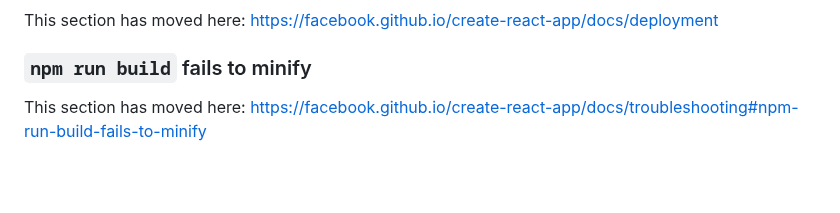
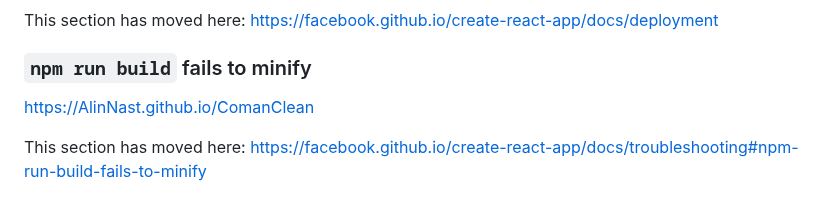
Before and after one commit to AlinNast/ComanClean, a Markdown page: coman-clean/README.md, the part around the change. GitHub-like rendering; blank space fills up the shorter version.

Commit message:
Update README with GitHub Pages link
Added a link to the project's GitHub Pages site.

```diff
--- a/coman-clean/README.md
+++ b/coman-clean/README.md
@@ -67,4 +67,6 @@ This section has moved here: [https://facebook.github.io/create-react-app/docs/d
 
 ### `npm run build` fails to minify
 
+https://AlinNast.github.io/ComanClean
+
 This section has moved here: [https://facebook.github.io/create-react-app/docs/troubleshooting#npm-run-build-fails-to-minify](https://facebook.github.io/create-react-app/docs/troubleshooting#npm-run-build-fails-to-minify)
```
